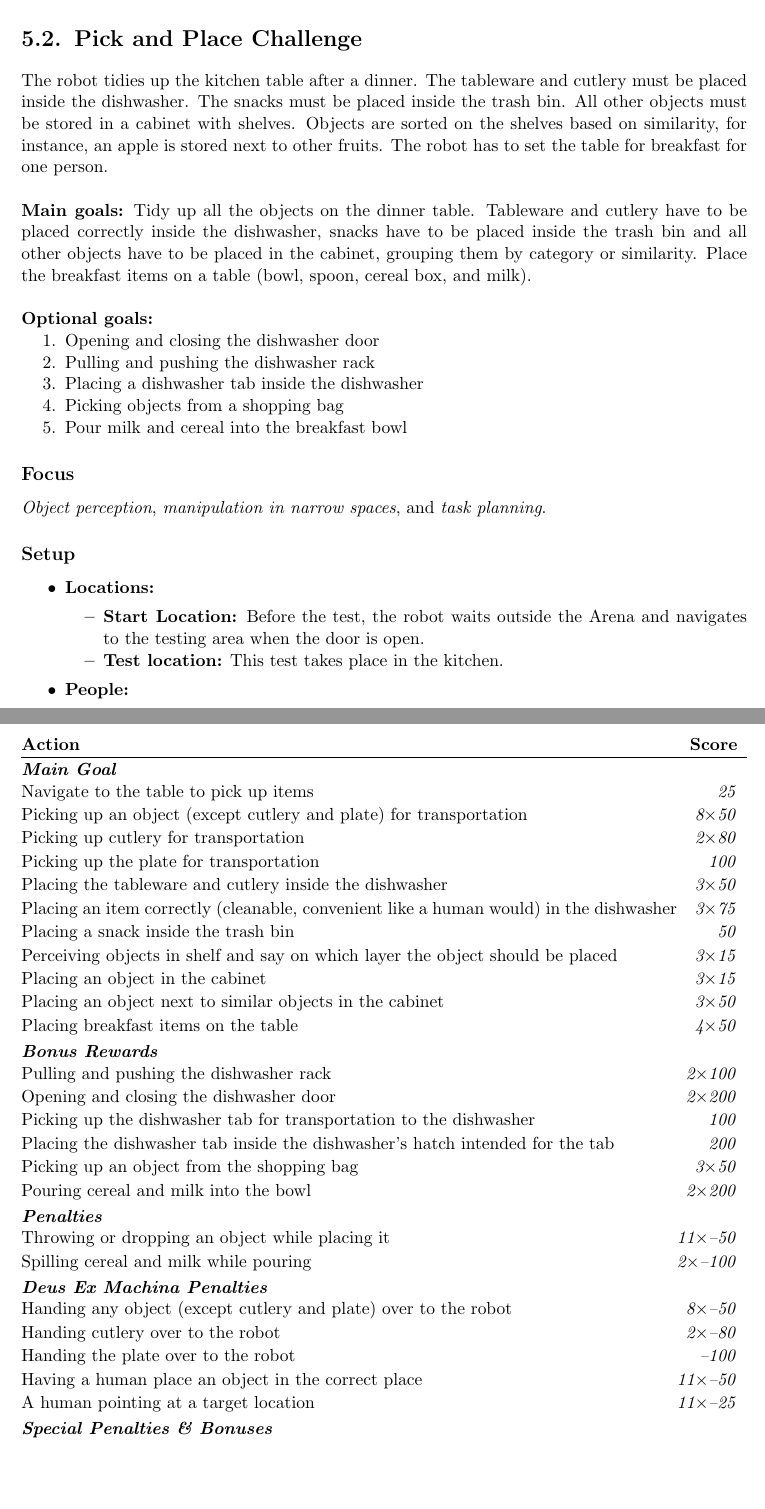
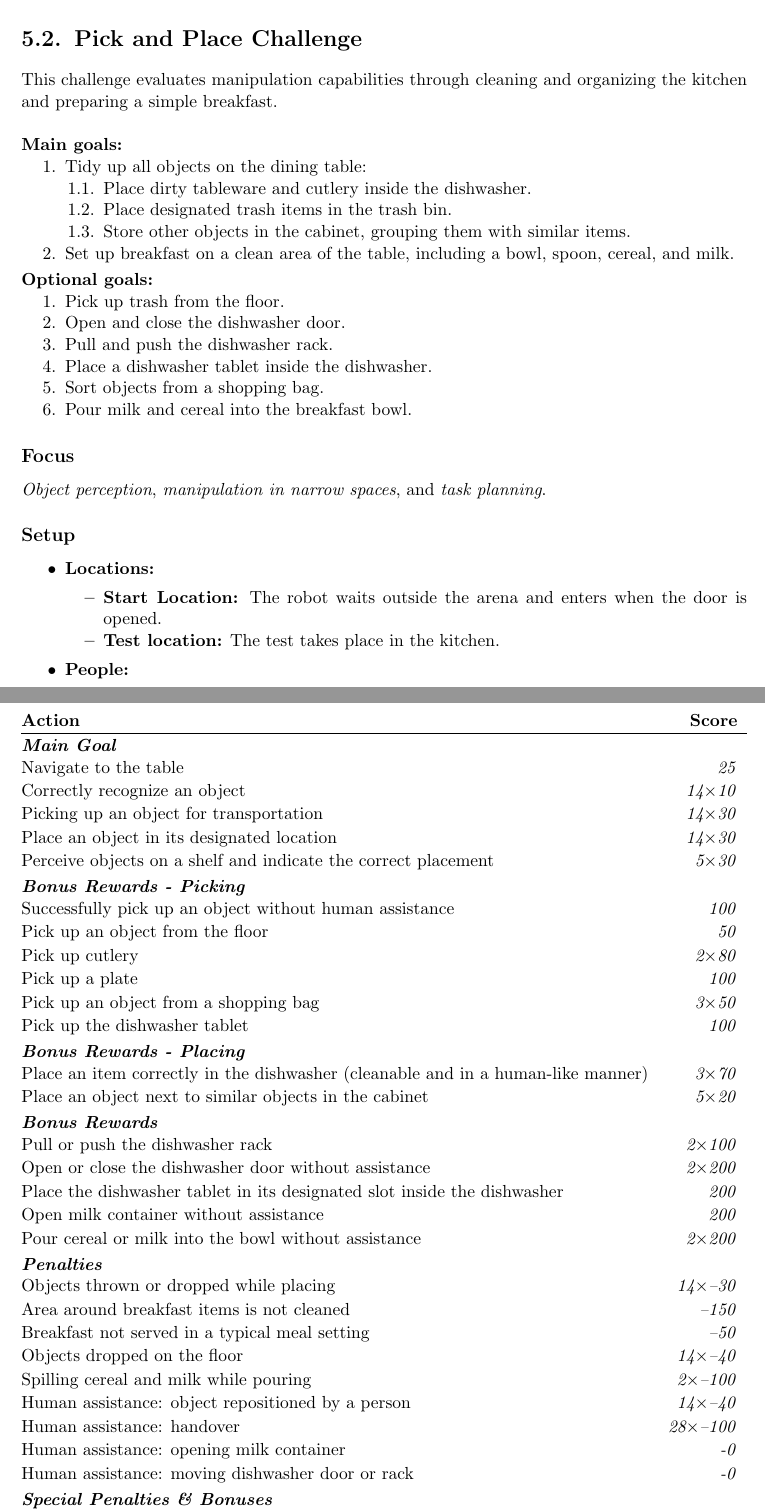
Before and after one commit to RoboCupAtHome/RuleBook, a LaTeX thesis (documents/rulebook.tex, which reads scoresheets/PickAndPlaceChallenge.tex, tasks/PickAndPlaceChallenge.tex): two parts of pages 45 and 48 of 70, joined at a grey line, cut so that both start at the same text, the shorter picture padded with empty space. Compiled offline with pdfLaTeX.

Commit message:
pick place changes

```diff
--- a/scoresheets/PickAndPlaceChallenge.tex
+++ b/scoresheets/PickAndPlaceChallenge.tex
@@ -1,36 +1,41 @@
 \begin{scorelist}[timelimit=7]
 	\scoreheading{Main Goal}
-	\scoreitem{25}{Navigate to the table to pick up items}
-	\scoreitem[8]{50}{Picking up an object (except cutlery and plate) for transportation}
-	\scoreitem[2]{80}{Picking up cutlery for transportation}
-	\scoreitem[1]{100}{Picking up the plate for transportation}
+	\scoreitem{25}{Navigate to the table}
 
-	\scoreitem[3]{50}{Placing the tableware and cutlery inside the dishwasher}
-	\scoreitem[3]{75}{Placing an item correctly (cleanable, convenient like a human would) in the dishwasher}
-	\scoreitem[1]{50}{Placing a snack inside the trash bin}
-	\scoreitem[3]{15}{Perceiving objects in shelf and say on which layer the object should be placed}
-	\scoreitem[3]{15}{Placing an object in the cabinet}
-	\scoreitem[3]{50}{Placing an object next to similar objects in the cabinet}
-	\scoreitem[4]{50}{Placing breakfast items on the table}
+	\scoreitem[14]{10}{Correctly recognize an object}
+	\scoreitem[14]{30}{Picking up an object for transportation}
+	\scoreitem[14]{30}{Place an object in its designated location}
+	\scoreitem[5]{30}{Perceive objects on a shelf and indicate the correct placement}
+
+	\scoreheading{Bonus Rewards - Picking}
+	\scoreitem{100}{Successfully pick up an object without human assistance}
+	\scoreitem[1]{50}{Pick up an object from the floor}
+	\scoreitem[2]{80}{Pick up cutlery}
+	\scoreitem[1]{100}{Pick up a plate}
+	\scoreitem[3]{50}{Pick up an object from a shopping bag}
+	\scoreitem{100}{Pick up the dishwasher tablet}
+
+	\scoreheading{Bonus Rewards - Placing}
+	\scoreitem[3]{70}{Place an item correctly in the dishwasher (cleanable and in a human-like manner)}
+	\scoreitem[5]{20}{Place an object next to similar objects in the cabinet}
 
 	\scoreheading{Bonus Rewards}
-	\scoreitem[2]{100}{Pulling and pushing the dishwasher rack}
-	\scoreitem[2]{200}{Opening and closing the dishwasher door}
-	\scoreitem{100}{Picking up the dishwasher tab for transportation to the dishwasher}
-	\scoreitem{200}{Placing the dishwasher tab inside the dishwasher's hatch intended for the tab}
-	\scoreitem[3]{50}{Picking up an object from the shopping bag}
-	\scoreitem[2]{200}{Pouring cereal and milk into the bowl}
+	\scoreitem[2]{100}{Pull or push the dishwasher rack}
+	\scoreitem[2]{200}{Open or close the dishwasher door without assistance}
+	\scoreitem{200}{Place the dishwasher tablet in its designated slot inside the dishwasher}
+	\scoreitem{200}{Open milk container without assistance}
+	\scoreitem[2]{200}{Pour cereal or milk into the bowl without assistance}
 
 	\scoreheading{Penalties}
-	\penaltyitem[11]{50}{Throwing or dropping an object while placing it}
+	\penaltyitem[14]{30}{Objects thrown or dropped while placing}
+	\penaltyitem{150}{Area around breakfast items is not cleaned}
+	\penaltyitem{50}{Breakfast not served in a typical meal setting}
+	\penaltyitem[14]{40}{Objects dropped on the floor}
 	\penaltyitem[2]{100}{Spilling cereal and milk while pouring}
-
-	\scoreheading{Deus Ex Machina Penalties}
-	\penaltyitem[8]{50}{Handing any object (except cutlery and plate) over to the robot}
-	\penaltyitem[2]{80}{Handing cutlery over to the robot}
-	\penaltyitem{100}{Handing the plate over to the robot}
-	\penaltyitem[11]{50}{Having a human place an object in the correct place}
-	\penaltyitem[11]{25}{A human pointing at a target location}
+	\penaltyitem[14]{40}{Human assistance: object repositioned by a person}
+	\penaltyitem[28]{100}{Human assistance: handover}
+	\penaltyitem{0}{Human assistance: opening milk container}
+	\penaltyitem{0}{Human assistance: moving dishwasher door or rack}
 
 	%\setTotalScore{1000}
 \end{scorelist}
--- a/tasks/PickAndPlaceChallenge.tex
+++ b/tasks/PickAndPlaceChallenge.tex
@@ -1,22 +1,26 @@
 \section{Pick and Place Challenge}
 \label{test:pick-and-place-challenge}
-The robot tidies up the kitchen table after a dinner.
-The tableware and cutlery must be placed inside the dishwasher.
-The snacks must be placed inside the trash bin.
-All other objects must be stored in a cabinet with shelves. Objects are sorted on the shelves based on similarity, for instance, an apple is stored next to other fruits.
-The robot has to set the table for breakfast for one person.\\
+This challenge evaluates manipulation capabilities through cleaning and organizing the kitchen and preparing a simple breakfast.\\
 
 \noindent \textbf{Main goals:}
-Tidy up all the objects on the dinner table. Tableware and cutlery have to be placed correctly inside the dishwasher, snacks have to be placed inside the trash bin and all other objects have to be placed in the cabinet, grouping them by category or similarity.
-Place the breakfast items on a table (bowl, spoon, cereal box, and milk). \\
-
+\begin{enumerate}[nosep]
+	\item Tidy up all objects on the dining table:
+	\begin{enumerate}[nosep]
+		\item Place dirty tableware and cutlery inside the dishwasher.
+		\item Place designated trash items in the trash bin.
+		\item Store other objects in the cabinet, grouping them with similar items.
+	\end{enumerate}
+	\item Set up breakfast on a clean area of the table, including a bowl, spoon, cereal, and milk.
+\end{enumerate}
+\smallskip
 \noindent \textbf{Optional goals:}
 \begin{enumerate}[nosep]
-	\item Opening and closing the dishwasher door
-	\item Pulling and pushing the dishwasher rack
-	\item Placing a dishwasher tab inside the dishwasher
-	\item Picking objects from a shopping bag
-	\item Pour milk and cereal into the breakfast bowl
+	\item Pick up trash from the floor.
+	\item Open and close the dishwasher door.
+	\item Pull and push the dishwasher rack.
+	\item Place a dishwasher tablet inside the dishwasher.
+	\item Sort objects from a shopping bag.
+	\item Pour milk and cereal into the breakfast bowl.
 \end{enumerate}
 
 \subsection*{Focus}
@@ -29,12 +33,12 @@ Place the breakfast items on a table (bowl, spoon, cereal box, and milk). \\
 \begin{itemize}[nosep]
 	\item \textbf{Locations:}
 		\begin{itemize}
-			\item \textbf{Start Location:} Before the test, the robot waits outside the Arena and navigates to the testing area when the door is open.
-			\item \textbf{Test location:} This test takes place in the kitchen.
+			\item \textbf{Start Location:} The robot waits outside the arena and enters when the door is opened.
+			\item \textbf{Test location:} The test takes place in the kitchen.
 		\end{itemize}
 	\item \textbf{People:}
 		\begin{itemize}
-			\item No people are involved in the test, unless the robot requires human assistance.
+			\item No people are involved unless the robot explicitly requests assistance.
 		\end{itemize}
 	\item \textbf{Furniture:}
 		\begin{itemize}
```
Also changed, not shown: tasks/PickAndPlaceChallenge.tex (77 more changed lines).
